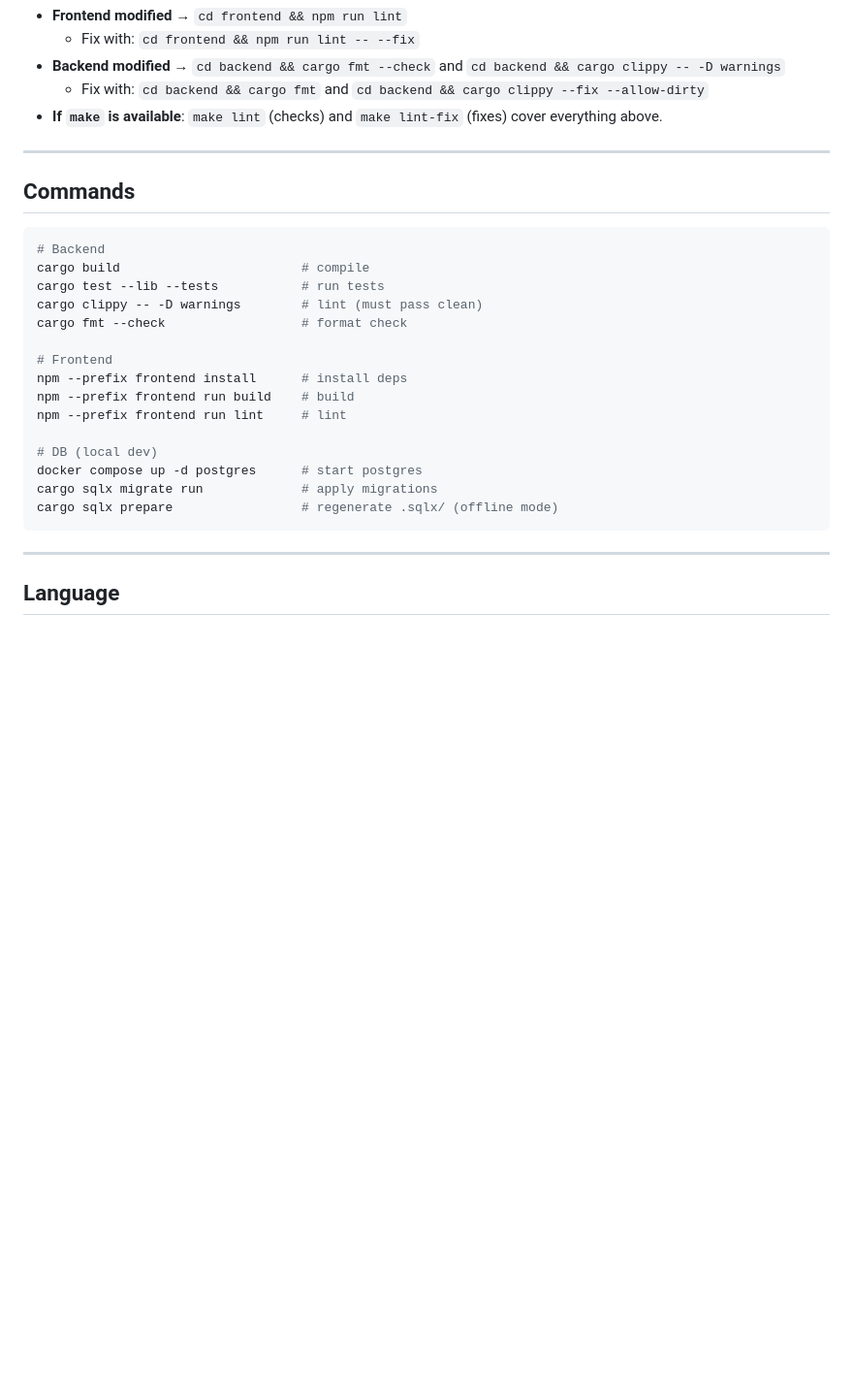
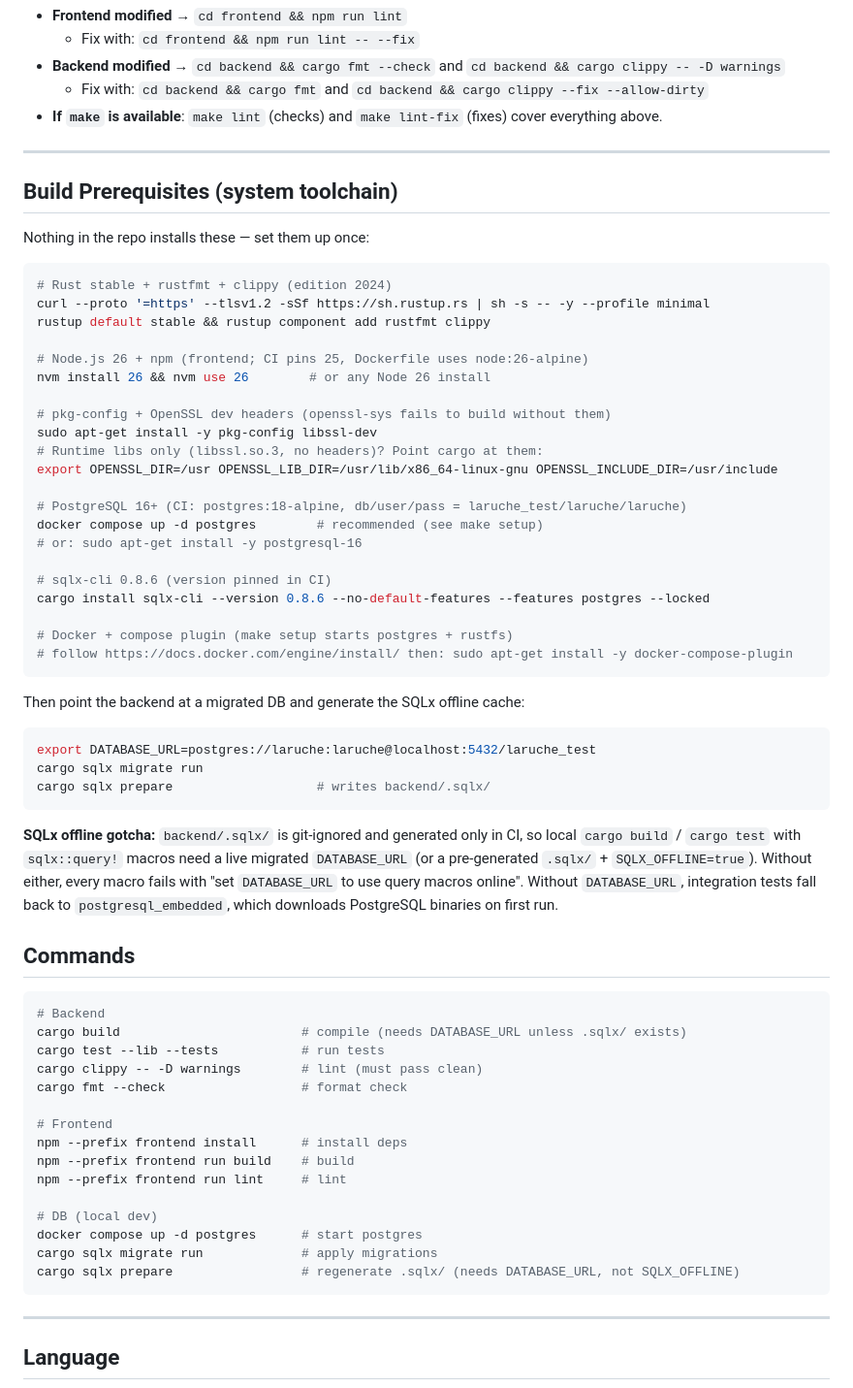
Before and after one commit to damru/la-ruche, a Markdown page: AGENTS.md, the part around the change. Shown at 97% size. GitHub-like rendering; blank space fills up the shorter version.

Commit message:
docs(agents): build prerequisites for agent sandboxes (rust/node/openssl/postgres/sqlx) (#160)
## 🔍 Background

<!--
What obligation, PRD section, or architectural decision drives this
change?
Link the source of truth so reviewers understand the *why* before
reading the diff.
-->

Fresh agent sandboxes had to discover the system toolchain by trial and
error: nothing in the repo installs
Rust/Node/OpenSSL/PostgreSQL/sqlx-cli, and the SQLx offline cache
(`backend/.sqlx/`) is git-ignored, so local builds with `sqlx::query!`
macros fail without a live `DATABASE_URL`.

| Reference | Link |
|---|---|
| PRD | n/a (docs-only) |
| Legal | n/a |
| ADR / DDR | n/a |

---

## 📦 Backlog

No Epic applies — docs-only change documenting the build environment for
agent sandboxes.

---

## 🛠️ Implementation

- New `## Build Prerequisites (system toolchain)` section in
`AGENTS.md`, right before `## Commands`, with one install code block per
dependency (Rust stable + rustfmt/clippy, Node 26, pkg-config +
`libssl-dev` with the `OPENSSL_*` fallback, PostgreSQL 16+ via compose
or local install, sqlx-cli 0.8.6, Docker + compose), plus a second block
for `sqlx migrate run` + `cargo sqlx prepare`.
- SQLx offline gotcha documented in one short paragraph: `.sqlx/` is
CI-only, local macro builds need a migrated `DATABASE_URL` or a
pre-generated `.sqlx/` + `SQLX_OFFLINE=true`.
- Two inline comments in `## Commands` adjusted (`cargo build`, `cargo
sqlx prepare`).

## ✅ Ship criteria

### Code quality
- [x] PR title follows [Conventional
Commits](https://www.conventionalcommits.org/)
- [x] `cargo fmt --check` passes (no Rust changes)
- [x] `cargo clippy -- -D warnings` passes (no Rust changes)
- [x] Frontend lint passes (no frontend changes)

### Database (if applicable)
- [x] No migration — n/a
- [x] `cargo sqlx prepare` — n/a (no query changes)

### Documentation (tick all that changed)
- [x] `AGENTS.md` — new prerequisites section
- [ ] `docs/ARCHITECTURE.md`
- [ ] `docs/DESIGN.md §2`
- [ ] `docs/EPICS.md`
- [ ] `docs/specs/`
- [ ] `docs/LEGAL.md`

---

> _"Le syndic reste responsable de la conformité légale de sa
copropriété."_

<!-- Indiquer le nom exact des modèles utilisés, ou « Aucun ». -->
<sub>🤖 Implementation : `Aucun` · 👀 Code review : `TBD`</sub>

---------

Co-authored-by: Vibe Nuage Agent <vibe@mistral.ai>
Co-authored-by: damrubot <damrubot@users.noreply.github.com>

````diff
--- a/AGENTS.md
+++ b/AGENTS.md
@@ -116,11 +116,49 @@ Before opening a PR, and before every push to an open PR branch, the relevant ch
 
 ---
 
+## Build Prerequisites (system toolchain)
+
+Nothing in the repo installs these — set them up once:
+
+```bash
+# Rust stable + rustfmt + clippy (edition 2024)
+curl --proto '=https' --tlsv1.2 -sSf https://sh.rustup.rs | sh -s -- -y --profile minimal
+rustup default stable && rustup component add rustfmt clippy
+
+# Node.js 26 + npm (frontend; CI pins 25, Dockerfile uses node:26-alpine)
+nvm install 26 && nvm use 26        # or any Node 26 install
+
+# pkg-config + OpenSSL dev headers (openssl-sys fails to build without them)
+sudo apt-get install -y pkg-config libssl-dev
+# Runtime libs only (libssl.so.3, no headers)? Point cargo at them:
+export OPENSSL_DIR=/usr OPENSSL_LIB_DIR=/usr/lib/x86_64-linux-gnu OPENSSL_INCLUDE_DIR=/usr/include
+
+# PostgreSQL 16+ (CI: postgres:18-alpine, db/user/pass = laruche_test/laruche/laruche)
+docker compose up -d postgres        # recommended (see make setup)
+# or: sudo apt-get install -y postgresql-16
+
+# sqlx-cli 0.8.6 (version pinned in CI)
+cargo install sqlx-cli --version 0.8.6 --no-default-features --features postgres --locked
+
+# Docker + compose plugin (make setup starts postgres + rustfs)
+# follow https://docs.docker.com/engine/install/ then: sudo apt-get install -y docker-compose-plugin
+```
+
+Then point the backend at a migrated DB and generate the SQLx offline cache:
+
+```bash
+export DATABASE_URL=postgres://laruche:laruche@localhost:5432/laruche_test
+cargo sqlx migrate run
+cargo sqlx prepare                   # writes backend/.sqlx/
+```
+
+**SQLx offline gotcha:** `backend/.sqlx/` is git-ignored and generated only in CI, so local `cargo build` / `cargo test` with `sqlx::query!` macros need a live migrated `DATABASE_URL` (or a pre-generated `.sqlx/` + `SQLX_OFFLINE=true`). Without either, every macro fails with "set `DATABASE_URL` to use query macros online". Without `DATABASE_URL`, integration tests fall back to `postgresql_embedded`, which downloads PostgreSQL binaries on first run.
+
 ## Commands
 
 ```bash
 # Backend
-cargo build                        # compile
+cargo build                        # compile (needs DATABASE_URL unless .sqlx/ exists)
 cargo test --lib --tests           # run tests
 cargo clippy -- -D warnings        # lint (must pass clean)
 cargo fmt --check                  # format check
@@ -133,7 +171,7 @@ npm --prefix frontend run lint     # lint
 # DB (local dev)
 docker compose up -d postgres      # start postgres
 cargo sqlx migrate run             # apply migrations
-cargo sqlx prepare                 # regenerate .sqlx/ (offline mode)
+cargo sqlx prepare                 # regenerate .sqlx/ (needs DATABASE_URL, not SQLX_OFFLINE)
 ```
 
 ---
````
